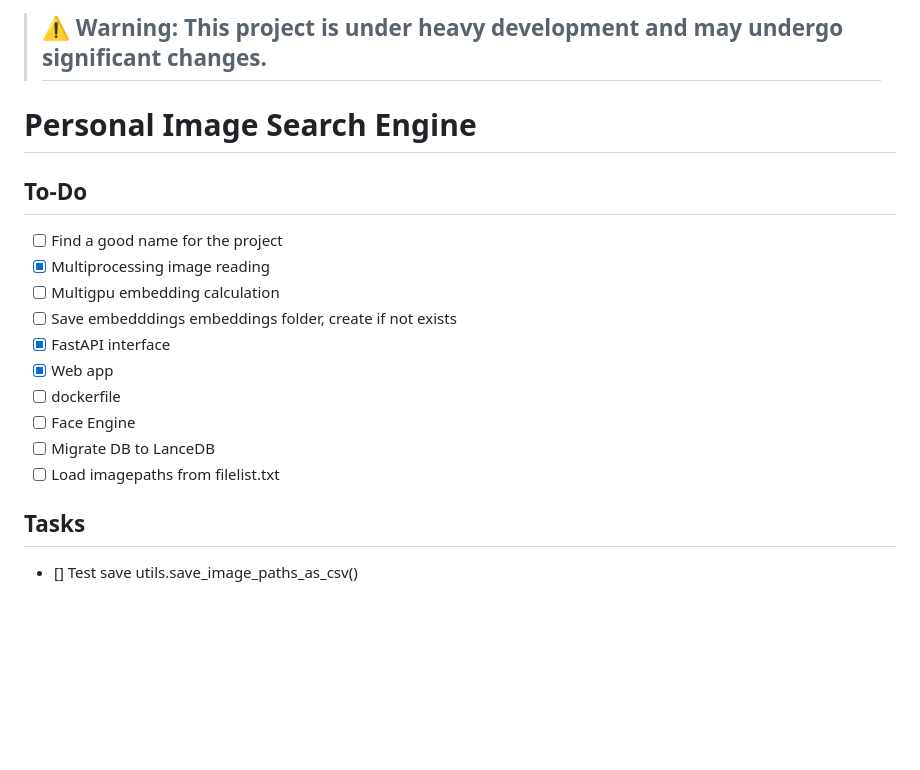
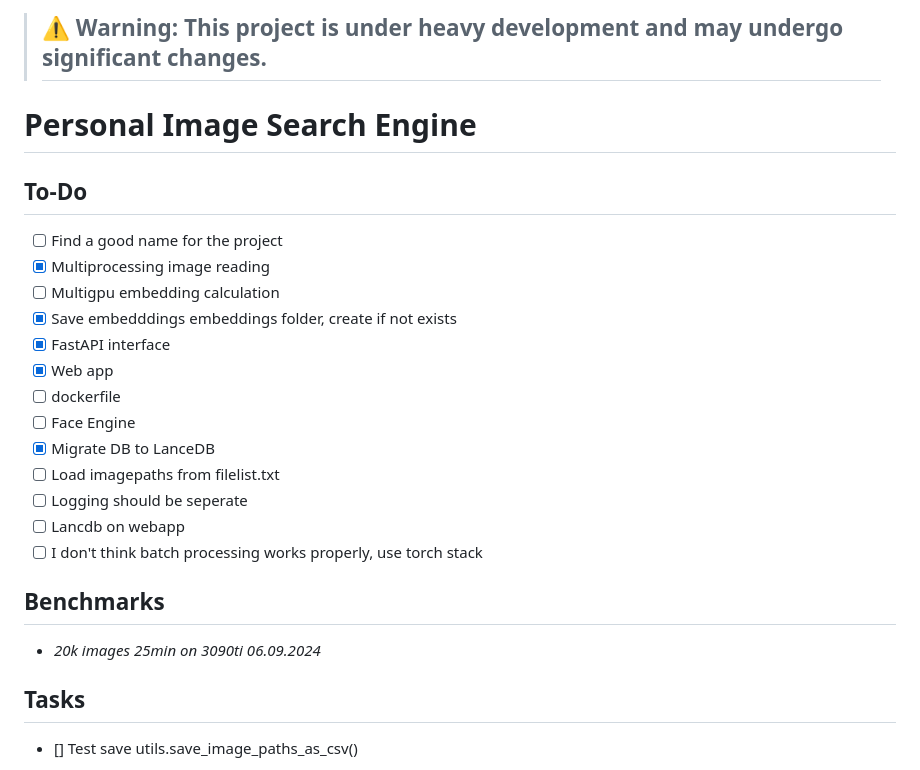
Before and after one commit to cobanov/personal-image-search-engine, a Markdown page: readme.md, the part around the change. GitHub-like rendering; blank space fills up the shorter version.

Commit message:
chore: Update readme.md formatting and fix typos

```diff
--- a/readme.md
+++ b/readme.md
@@ -1,5 +1,4 @@
->  ## ⚠️  **Warning:** This project is under heavy development and may undergo significant changes.
-
+> ## ⚠️ **Warning:** This project is under heavy development and may undergo significant changes.
 
 # Personal Image Search Engine
 
@@ -8,13 +7,20 @@
 - [ ] Find a good name for the project
 - [x] Multiprocessing image reading
 - [ ] Multigpu embedding calculation
-- [ ] Save embedddings embeddings folder, create if not exists
+- [x] Save embedddings embeddings folder, create if not exists
 - [x] FastAPI interface
 - [x] Web app
 - [ ] dockerfile
 - [ ] Face Engine
-- [ ] Migrate DB to LanceDB
+- [x] Migrate DB to LanceDB
 - [ ] Load imagepaths from filelist.txt
+- [ ] Logging should be seperate
+- [ ] Lancdb on webapp
+- [ ] I don't think batch processing works properly, use torch stack
+
+## Benchmarks
+
+- _20k images 25min on 3090ti 06.09.2024_
 
 ## Tasks
 
```
